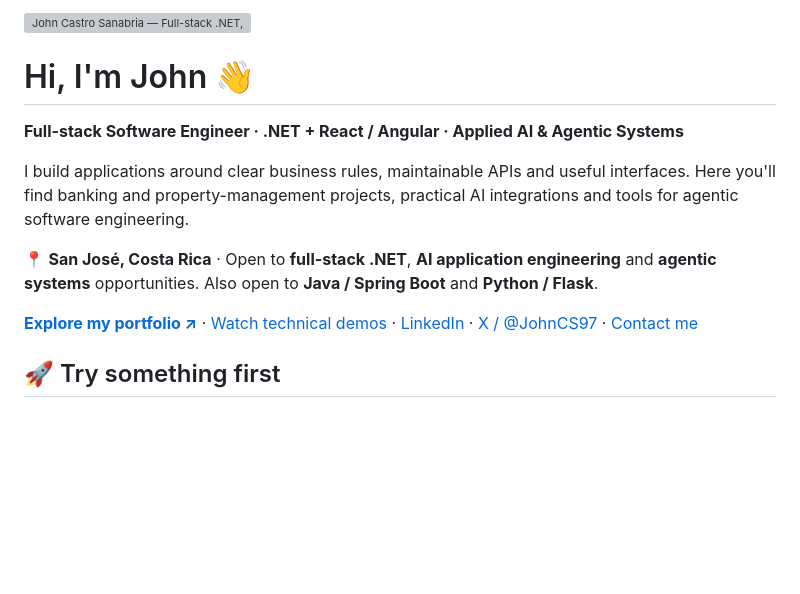
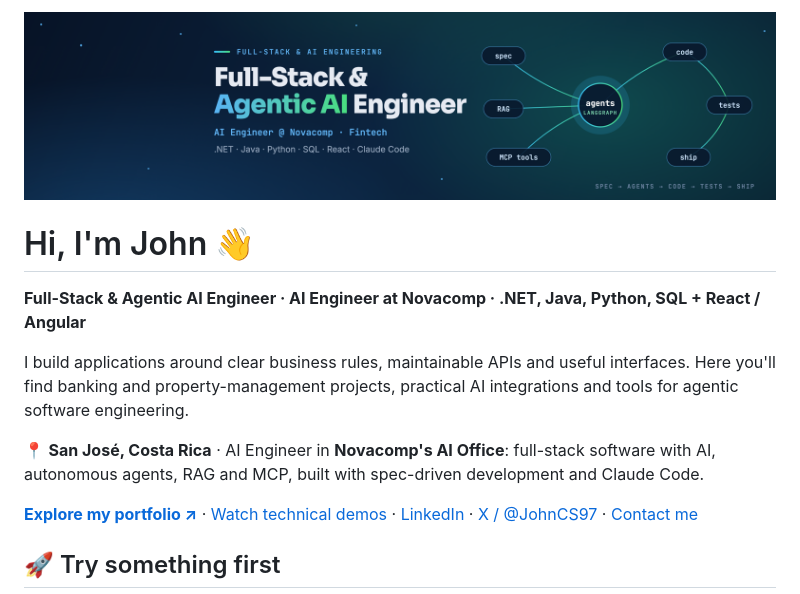
Before and after one commit to full-stack-dev-johncastrosanabria/full-stack-dev-johncastrosanabria, a Markdown page: README.md, the part around the change. Rendered like a GitHub page; pictures changed too: assets/profile-banner.png (added); blank space fills up the shorter version; grey boxes are pictures that could not be loaded.

Commit message:
docs: banner y titular de Full-Stack & Agentic AI Engineer
Claude-Session: https://claude.ai/code/session_01JV4r8qxQuzyavVtw14DmcA

```diff
--- a/README.md
+++ b/README.md
@@ -1,12 +1,12 @@
-![John Castro Sanabria — Full-stack .NET, React/Angular and applied AI](assets/profile-banner.svg)
+![John Castro Sanabria — Full-Stack & Agentic AI Engineer](assets/profile-banner.png)
 
 # Hi, I'm John 👋
 
-**Full-stack Software Engineer · .NET + React / Angular · Applied AI & Agentic Systems**
+**Full-Stack & Agentic AI Engineer · AI Engineer at Novacomp · .NET, Java, Python, SQL + React / Angular**
 
 I build applications around clear business rules, maintainable APIs and useful interfaces. Here you'll find banking and property-management projects, practical AI integrations and tools for agentic software engineering.
 
-📍 **San José, Costa Rica** · Open to **full-stack .NET**, **AI application engineering** and **agentic systems** opportunities. Also open to **Java / Spring Boot** and **Python / Flask**.
+📍 **San José, Costa Rica** · AI Engineer in **Novacomp's AI Office**: full-stack software with AI, autonomous agents, RAG and MCP, built with spec-driven development and Claude Code.
 
 **[Explore my portfolio ↗](https://full-stack-dev-johncastrosanabria.github.io/Portfolio/)** · [Watch technical demos](https://www.youtube.com/@JohnCastroTechLabs) · [LinkedIn](https://www.linkedin.com/in/john-castro-sanabria/) · [X / @JohnCS97](https://x.com/JohnCS97) · [Contact me](mailto:castrosanabriajohn@gmail.com)
 
```
